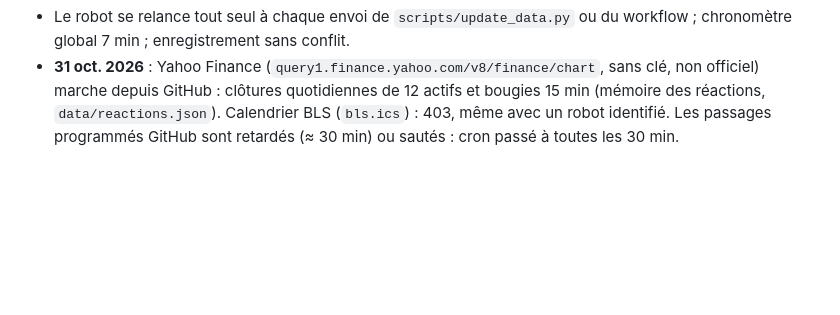
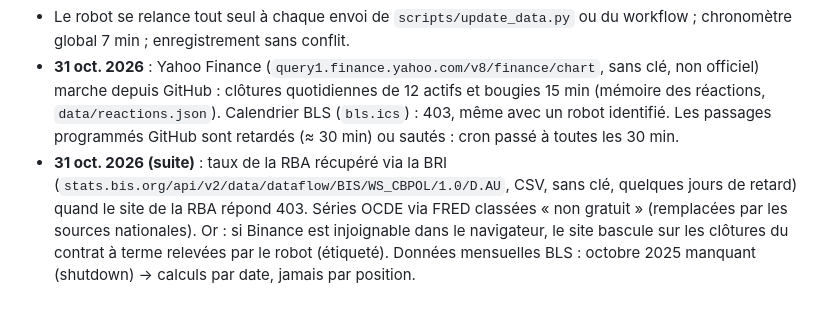
Before and after one commit to philippembulu1-dot/macro-forex, a Markdown page: CLAUDE.md, the part around the change. Rendered like a GitHub page; blank space fills up the shorter version.

Commit message:
Notes : sources vérifiées le 31 oct. (BRI pour la RBA, secours de l'or, mois manquant BLS)
Co-Authored-By: Claude Opus 5.5 <noreply@anthropic.com>
Claude-Session: https://claude.ai/code/session_01MNEbLs7ye9VssSHFWaaDoE

```diff
--- a/CLAUDE.md
+++ b/CLAUDE.md
@@ -90,3 +90,4 @@ Avant d'ajouter des indicateurs, **rechercher sur le web et citer des sources**
 - **Sans remplaçant gratuit** : spreads ICE (HY, IG), STLFSI, bilan de la Fed, PCE sous-jacent, taux RBA (saisie manuelle).
 - Le robot se relance tout seul à chaque envoi de `scripts/update_data.py` ou du workflow ; chronomètre global 7 min ; enregistrement sans conflit.
 - **31 oct. 2026** : Yahoo Finance (`query1.finance.yahoo.com/v8/finance/chart`, sans clé, non officiel) marche depuis GitHub : clôtures quotidiennes de 12 actifs et bougies 15 min (mémoire des réactions, `data/reactions.json`). Calendrier BLS (`bls.ics`) : 403, même avec un robot identifié. Les passages programmés GitHub sont retardés (≈ 30 min) ou sautés : cron passé à toutes les 30 min.
+- **31 oct. 2026 (suite)** : taux de la RBA récupéré via la BRI (`stats.bis.org/api/v2/data/dataflow/BIS/WS_CBPOL/1.0/D.AU`, CSV, sans clé, quelques jours de retard) quand le site de la RBA répond 403. Séries OCDE via FRED classées « non gratuit » (remplacées par les sources nationales). Or : si Binance est injoignable dans le navigateur, le site bascule sur les clôtures du contrat à terme relevées par le robot (étiqueté). Données mensuelles BLS : octobre 2025 manquant (shutdown) → calculs par date, jamais par position.
```
